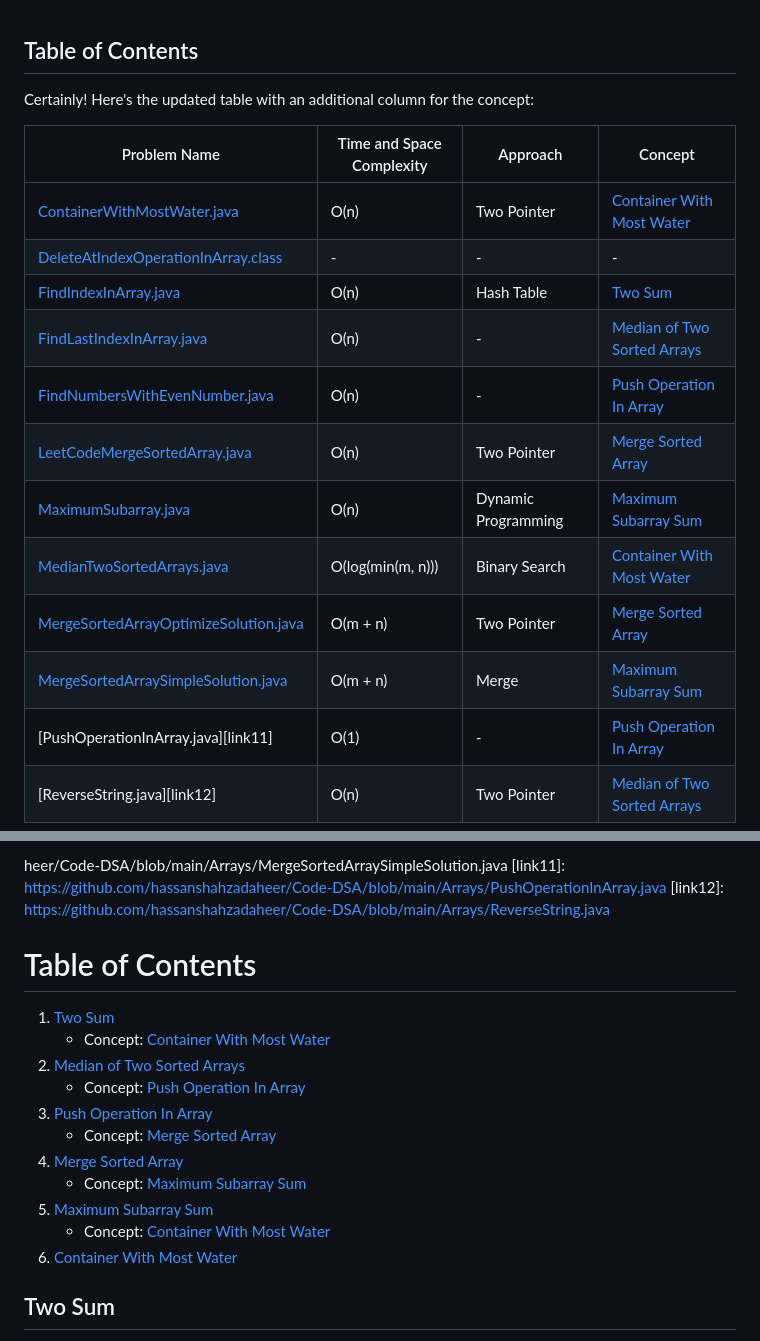
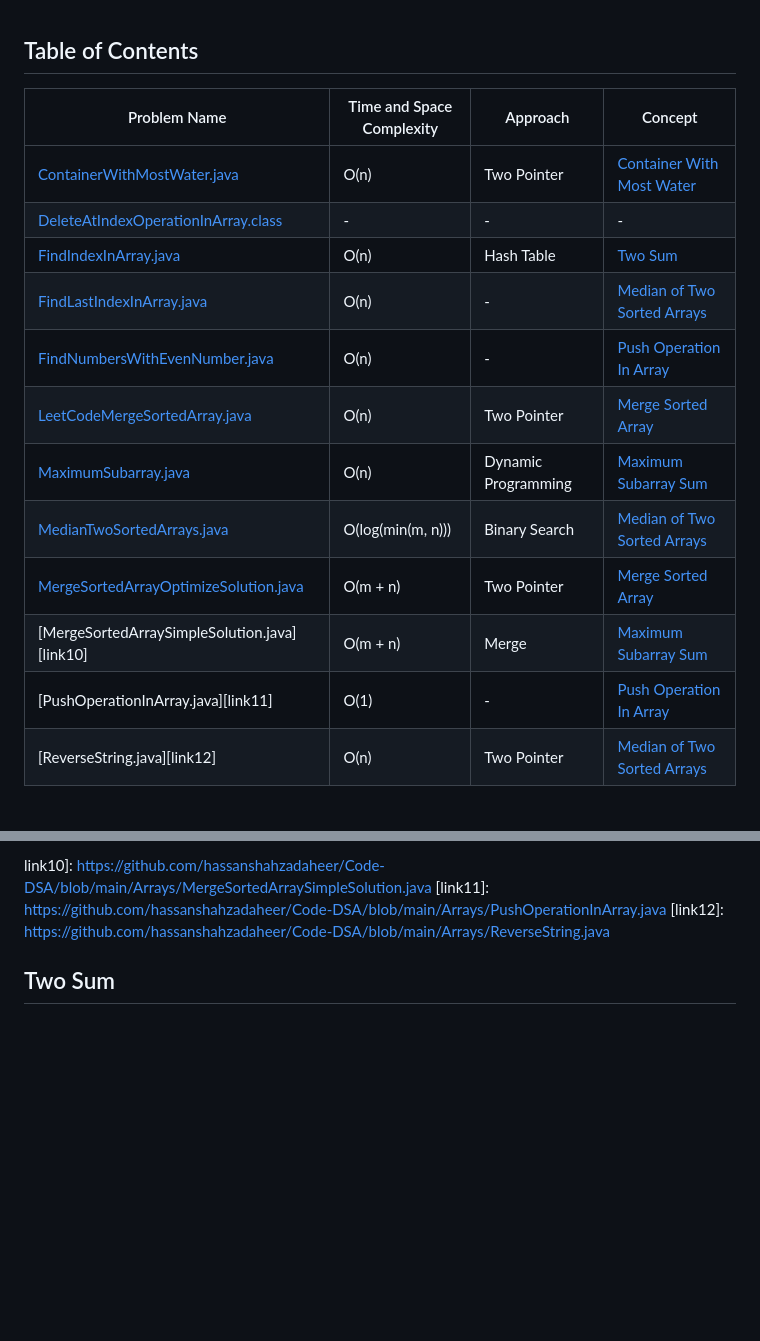
Before and after one commit to hassanshahzadaheer/Code-DSA, a Markdown page: Arrays/readme.md, 2 parts joined by grey strips. Rendered like a GitHub page; blank space fills up the shorter version.

```diff
--- a/Arrays/readme.md
+++ b/Arrays/readme.md
@@ -1,20 +1,18 @@
 ## Table of Contents
 
-Certainly! Here's the updated table with an additional column for the concept:
-
-| Problem Name                                 | Time and Space Complexity | Approach             | Concept                      |
-| -------------------------------------------- | ------------------------- | -------------------- | ---------------------------- |
+| Problem Name                                 | Time and Space Complexity | Approach             | Concept                                               |
+| -------------------------------------------- | ------------------------- | -------------------- | ----------------------------------------------------- |
 | [ContainerWithMostWater.java][link1]          | O(n)                      | Two Pointer          | [Container With Most Water](#container-with-most-water) |
-| [DeleteAtIndexOperationInArray.class][link2]  | -                         | -                    | -                            |
-| [FindIndexInArray.java][link3]                | O(n)                      | Hash Table           | [Two Sum](#two-sum)          |
+| [DeleteAtIndexOperationInArray.class][link2]  | -                         | -                    | -                                                     |
+| [FindIndexInArray.java][link3]                | O(n)                      | Hash Table           | [Two Sum](#two-sum)                                  |
 | [FindLastIndexInArray.java][link4]            | O(n)                      | -                    | [Median of Two Sorted Arrays](#median-of-two-sorted-arrays) |
-| [FindNumbersWithEvenNumber.java][link5]       | O(n)                      | -                    | [Push Operation In Array](#push-operation-in-array) |
-| [LeetCodeMergeSortedArray.java][link6]        | O(n)                      | Two Pointer          | [Merge Sorted Array](#merge-sorted-array) |
-| [MaximumSubarray.java][link7]                 | O(n)                      | Dynamic Programming | [Maximum Subarray Sum](#maximum-subarray-sum) |
-| [MedianTwoSortedArrays.java][link8]           | O(log(min(m, n)))         | Binary Search        | [Container With Most Water](#container-with-most-water) |
-| [MergeSortedArrayOptimizeSolution.java][link9] | O(m + n)                  | Two Pointer          | [Merge Sorted Array](#merge-sorted-array) |
-| [MergeSortedArraySimpleSolution.java][link10]  | O(m + n)                  | Merge                | [Maximum Subarray Sum](#maximum-subarray-sum) |
-| [PushOperationInArray.java][link11]            | O(1)                      | -                    | [Push Operation In Array](#push-operation-in-array) |
+| [FindNumbersWithEvenNumber.java][link5]       | O(n)                      | -                    | [Push Operation In Array](#push-operation-in-array)   |
+| [LeetCodeMergeSortedArray.java][link6]        | O(n)                      | Two Pointer          | [Merge Sorted Array](#merge-sorted-array)             |
+| [MaximumSubarray.java][link7]                 | O(n)                      | Dynamic Programming | [Maximum Subarray Sum](#maximum-subarray-sum)         |
+| [MedianTwoSortedArrays.java][link8]           | O(log(min(m, n)))         | Binary Search        | [Median of Two Sorted Arrays](#median-of-two-sorted-arrays) |
+| [MergeSortedArrayOptimizeSolution.java][link9] | O(m + n)                  | Two Pointer          | [Merge Sorted Array](#merge-sorted-array)             |
+| [MergeSortedArraySimpleSolution.java][link10]  | O(m + n)                  | Merge                | [Maximum Subarray Sum](#maximum-subarray-sum)         |
+| [PushOperationInArray.java][link11]            | O(1)                      | -                    | [Push Operation In Array](#push-operation-in-array)   |
 | [ReverseString.java][link12]                  | O(n)                      | Two Pointer          | [Median of Two Sorted Arrays](#median-of-two-sorted-arrays) |
 
 [link1]: https://github.com/hassanshahzadaheer/Code-DSA/blob/main/Arrays/ContainerWithMostWater.java
@@ -30,20 +28,7 @@ Certainly! Here's the updated table with an additional column for the concept:
 
-heer/Code-DSA/blob/main/Arrays/MergeSortedArraySimpleSolution.java
+link10]: https://github.com/hassanshahzadaheer/Code-DSA/blob/main/Arrays/MergeSortedArraySimpleSolution.java
 [link11]: https://github.com/hassanshahzadaheer/Code-DSA/blob/main/Arrays/PushOperationInArray.java
 [link12]: https://github.com/hassanshahzadaheer/Code-DSA/blob/main/Arrays/ReverseString.java
-
-# Table of Contents
-1. [Two Sum](#two-sum)
-   - Concept: [Container With Most Water](#container-with-most-water)
-2. [Median of Two Sorted Arrays](#median-of-two-sorted-arrays)
-   - Concept: [Push Operation In Array](#push-operation-in-array)
-3. [Push Operation In Array](#push-operation-in-array)
-   - Concept: [Merge Sorted Array](#merge-sorted-array)
-4. [Merge Sorted Array](#merge-sorted-array)
-   - Concept: [Maximum Subarray Sum](#maximum-subarray-sum)
-5. [Maximum Subarray Sum](#maximum-subarray-sum)
-   - Concept: [Container With Most Water](#container-with-most-water)
-6. [Container With Most Water](#container-with-most-water)
 
 ## Two Sum
 <details>
```
Also changed, not shown: other parts of Arrays/readme.md (+1 -1 lines).
